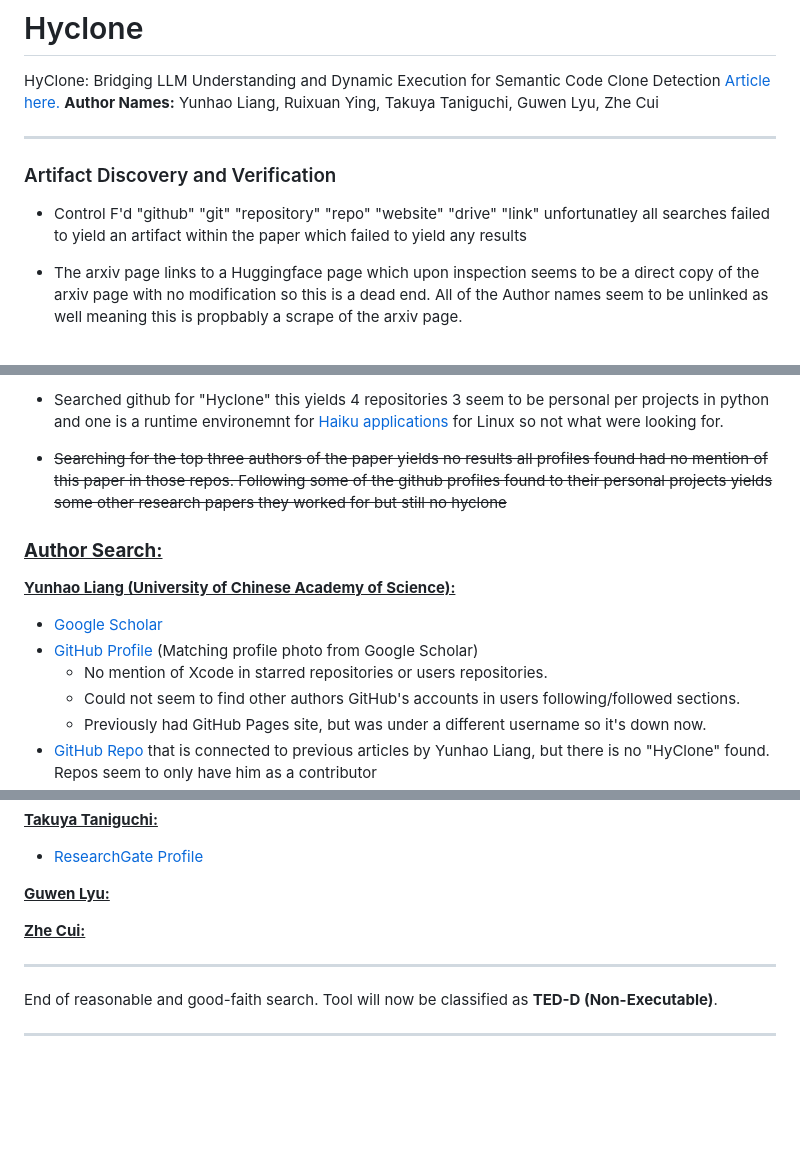
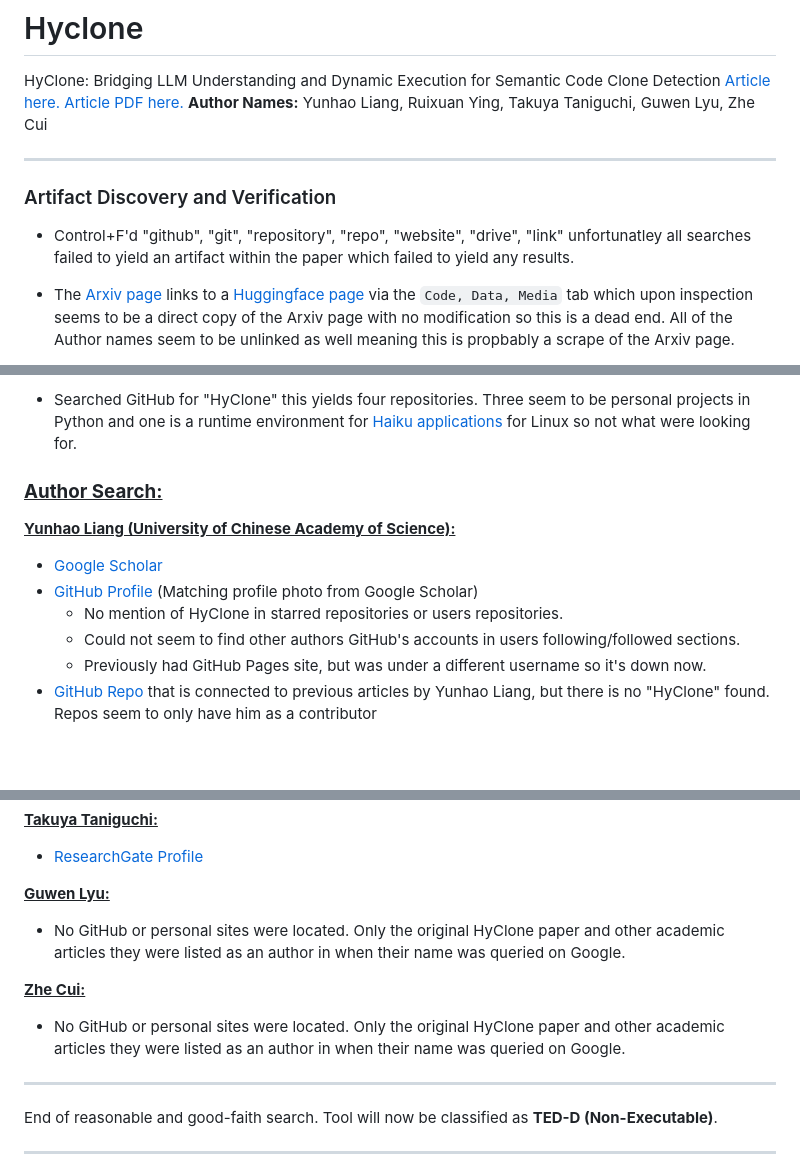
Before and after one commit to Vlad-Akulov/CMPT470-Future-Buisness-Majors, a Markdown page: assignment3/HyClone/README.md, 3 parts joined by grey strips. Drawn GitHub-style; blank space fills up the shorter version.

Commit message:
Further updating readmes

```diff
--- a/assignment3/HyClone/README.md
+++ b/assignment3/HyClone/README.md
@@ -2,13 +2,14 @@
 
 HyClone: Bridging LLM Understanding and Dynamic Execution for Semantic Code Clone Detection
 [Article here.](https://arxiv.org/abs/2508.01357)
+[Article PDF here.](https://arxiv.org/pdf/2508.01357)
 **Author Names:** Yunhao Liang, Ruixuan Ying, Takuya Taniguchi, Guwen Lyu, Zhe Cui
 
 ---
 
 ### Artifact Discovery and Verification
 
-- Control F'd "github" "git" "repository" "repo" "website" "drive" "link" unfortunatley all searches failed to yield an artifact within the paper which failed to yield any results
+- Control+F'd "github", "git", "repository", "repo", "website", "drive", "link" unfortunatley all searches failed to yield an artifact within the paper which failed to yield any results.
 
-- The arxiv page links to a Huggingface page which upon inspection seems to be a direct copy of the arxiv page with no modification so this is a dead end. All of the Author names seem to be unlinked as well meaning this is propbably a scrape of the arxiv page.
+- The [Arxiv page](https://arxiv.org/abs/2508.01357) links to a [Huggingface page](https://huggingface.co/papers/2508.01357) via the `Code, Data, Media` tab which upon inspection seems to be a direct copy of the Arxiv page with no modification so this is a dead end. All of the Author names seem to be unlinked as well meaning this is propbably a scrape of the Arxiv page.
 
@@ -16,13 +17,11 @@ HyClone: Bridging LLM Understanding and Dynamic Execution for Semantic Code Clon
 
-- Searched github for "Hyclone" this yields 4 repositories 3 seem to be personal per projects in python and one is a runtime environemnt for [Haiku applications](https://github.com/trungnt2910/hyclone) for Linux so not what were looking for.
-
-- ~~Searching for the top three authors of the paper yields no results all profiles found had no mention of this paper in those repos. Following some of the github profiles found to their personal projects yields some other research papers they worked for but still no hyclone~~
+- Searched GitHub for "HyClone" this yields four repositories. Three seem to be personal projects in Python and one is a runtime environment for [Haiku applications](https://github.com/trungnt2910/hyclone) for Linux so not what were looking for.
 
 ### <u>**Author Search:**</u>
 <u>__Yunhao Liang (University of Chinese Academy of Science):__</u>
 - [Google Scholar](https://scholar.google.com/citations?user=NToXdKwAAAAJ&hl=zh-CN)
 - [GitHub Profile](https://github.com/dududuck00) (Matching profile photo from Google Scholar)
-  - No mention of Xcode in starred repositories or users repositories.
+  - No mention of HyClone in starred repositories or users repositories.
   - Could not seem to find other authors GitHub's accounts in users following/followed sections.
   - Previously had GitHub Pages site, but was under a different username so it's down now.
 - [GitHub Repo](https://github.com/dududuck00/AI4SE) that is connected to previous articles by Yunhao Liang, but there is no "HyClone" found. Repos seem to only have him as a contributor
@@ -36,8 +36,10 @@ HyClone: Bridging LLM Understanding and Dynamic Execution for Semantic Code Clon
 - [ResearchGate Profile](https://www.researchgate.net/scientific-contributions/Takuya-Taniguchi-2276437715)
 
 <u>__Guwen Lyu:__</u>
+- No GitHub or personal sites were located. Only the original HyClone paper and other academic articles they were listed as an author in when their name was queried on Google.
 
 <u>__Zhe Cui:__</u>
+- No GitHub or personal sites were located. Only the original HyClone paper and other academic articles they were listed as an author in when their name was queried on Google.
 
 ---
 
```
Also changed, not shown: other parts of assignment3/HyClone/README.md (+2 -1 lines), assignment3/XCode/README.md (+7 -7 lines), assignment3/Zhao/README.md (+1 -1 lines).
